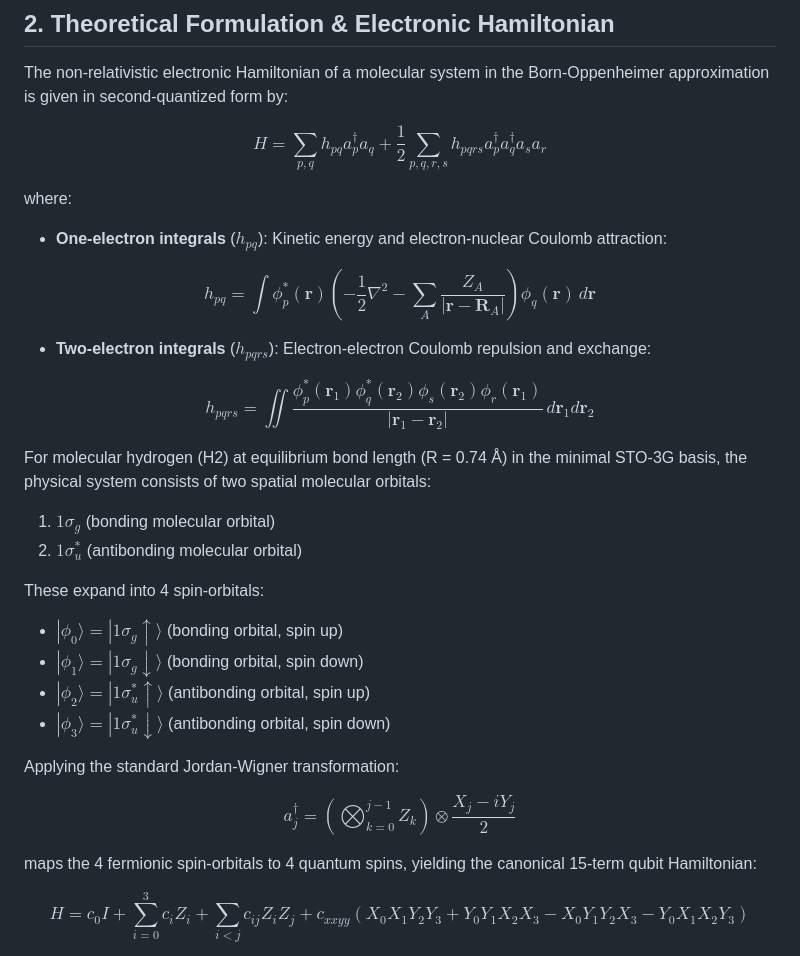
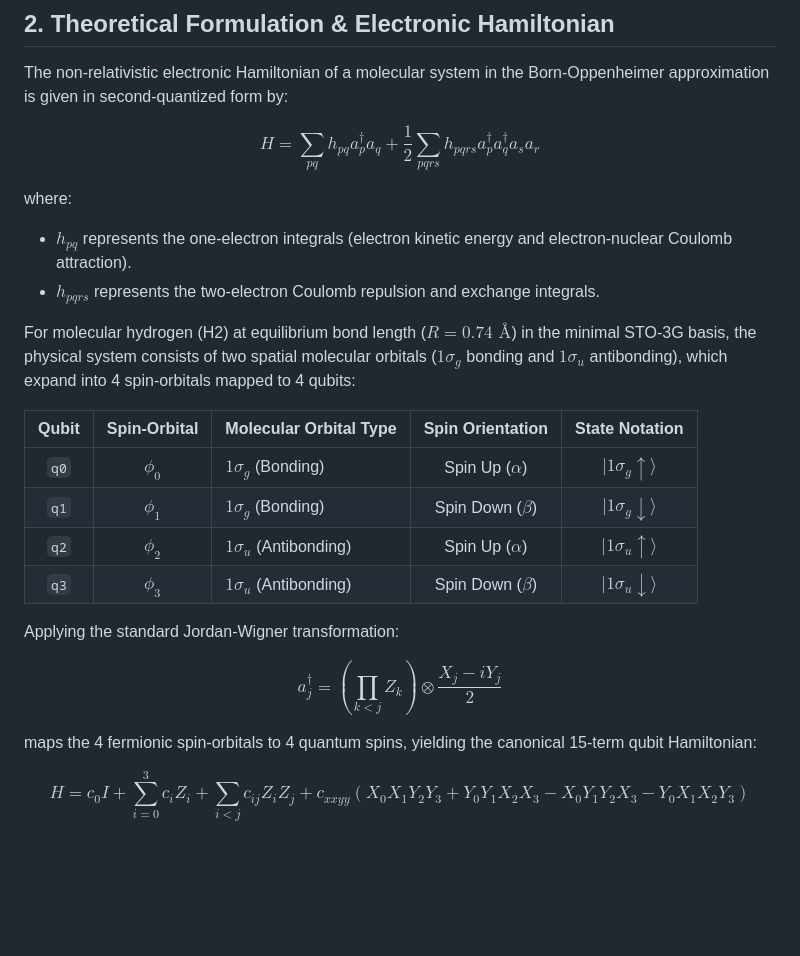
Before and after one commit to rishendra1/H2-VQE-Topology-Benchmark, a Markdown page: README.md, the part around the change. Drawn GitHub-style; blank space fills up the shorter version.

Commit message:
docs: clean Section 2 formulas and render spin-orbitals in structured markdown table

```diff
--- a/README.md
+++ b/README.md
@@ -51,36 +51,26 @@ This project, developed for Track 1 (Problem Statement PS-C1) of the Qiskit Fall
 The non-relativistic electronic Hamiltonian of a molecular system in the Born-Oppenheimer approximation is given in second-quantized form by:
 
 $$
-H = \sum_{p, q} h_{pq} a_p^\dagger a_q + \frac{1}{2} \sum_{p, q, r, s} h_{pqrs} a_p^\dagger a_q^\dagger a_s a_r
+H = \sum_{pq} h_{pq} a_p^\dagger a_q + \frac{1}{2} \sum_{pqrs} h_{pqrs} a_p^\dagger a_q^\dagger a_s a_r
 $$
 
 where:
-* **One-electron integrals** ($h_{pq}$): Kinetic energy and electron-nuclear Coulomb attraction:
+* $h_{pq}$ represents the one-electron integrals (electron kinetic energy and electron-nuclear Coulomb attraction).
+* $h_{pqrs}$ represents the two-electron Coulomb repulsion and exchange integrals.
 
-$$
-h_{pq} = \int \phi_p^\ast(\mathbf{r}) \left( -\frac{1}{2}\nabla^2 - \sum_A \frac{Z_A}{|\mathbf{r} - \mathbf{R}_A|} \right) \phi_q(\mathbf{r}) \, d\mathbf{r}
-$$
+For molecular hydrogen (H2) at equilibrium bond length ($R = 0.74\text{ Å}$) in the minimal STO-3G basis, the physical system consists of two spatial molecular orbitals ($1\sigma_g$ bonding and $1\sigma_u$ antibonding), which expand into 4 spin-orbitals mapped to 4 qubits:
 
-* **Two-electron integrals** ($h_{pqrs}$): Electron-electron Coulomb repulsion and exchange:
-
-$$
-h_{pqrs} = \iint \frac{\phi_p^\ast(\mathbf{r}_1) \phi_q^\ast(\mathbf{r}_2) \phi_s(\mathbf{r}_2) \phi_r(\mathbf{r}_1)}{|\mathbf{r}_1 - \mathbf{r}_2|} \, d\mathbf{r}_1 d\mathbf{r}_2
-$$
-
-For molecular hydrogen (H2) at equilibrium bond length (R = 0.74 Å) in the minimal STO-3G basis, the physical system consists of two spatial molecular orbitals:
-1. $1\sigma_g$ (bonding molecular orbital)
-2. $1\sigma_u^\ast$ (antibonding molecular orbital)
-
-These expand into 4 spin-orbitals:
-* $|\phi_0\rangle = |1\sigma_g \uparrow\rangle$ (bonding orbital, spin up)
-* $|\phi_1\rangle = |1\sigma_g \downarrow\rangle$ (bonding orbital, spin down)
-* $|\phi_2\rangle = |1\sigma_u^\ast \uparrow\rangle$ (antibonding orbital, spin up)
-* $|\phi_3\rangle = |1\sigma_u^\ast \downarrow\rangle$ (antibonding orbital, spin down)
+| Qubit | Spin-Orbital | Molecular Orbital Type | Spin Orientation | State Notation |
+| :---: | :---: | :--- | :---: | :---: |
+| `q0` | $\phi_0$ | $1\sigma_g$ (Bonding) | Spin Up ($\alpha$) | $|1\sigma_g \uparrow\rangle$ |
+| `q1` | $\phi_1$ | $1\sigma_g$ (Bonding) | Spin Down ($\beta$) | $|1\sigma_g \downarrow\rangle$ |
+| `q2` | $\phi_2$ | $1\sigma_u$ (Antibonding) | Spin Up ($\alpha$) | $|1\sigma_u \uparrow\rangle$ |
+| `q3` | $\phi_3$ | $1\sigma_u$ (Antibonding) | Spin Down ($\beta$) | $|1\sigma_u \downarrow\rangle$ |
 
 Applying the standard Jordan-Wigner transformation:
 
 $$
-a_j^\dagger = \left( \bigotimes_{k=0}^{j-1} Z_k \right) \otimes \frac{X_j - i Y_j}{2}
+a_j^\dagger = \left( \prod_{k < j} Z_k \right) \otimes \frac{X_j - i Y_j}{2}
 $$
 
 maps the 4 fermionic spin-orbitals to 4 quantum spins, yielding the canonical 15-term qubit Hamiltonian:
```
